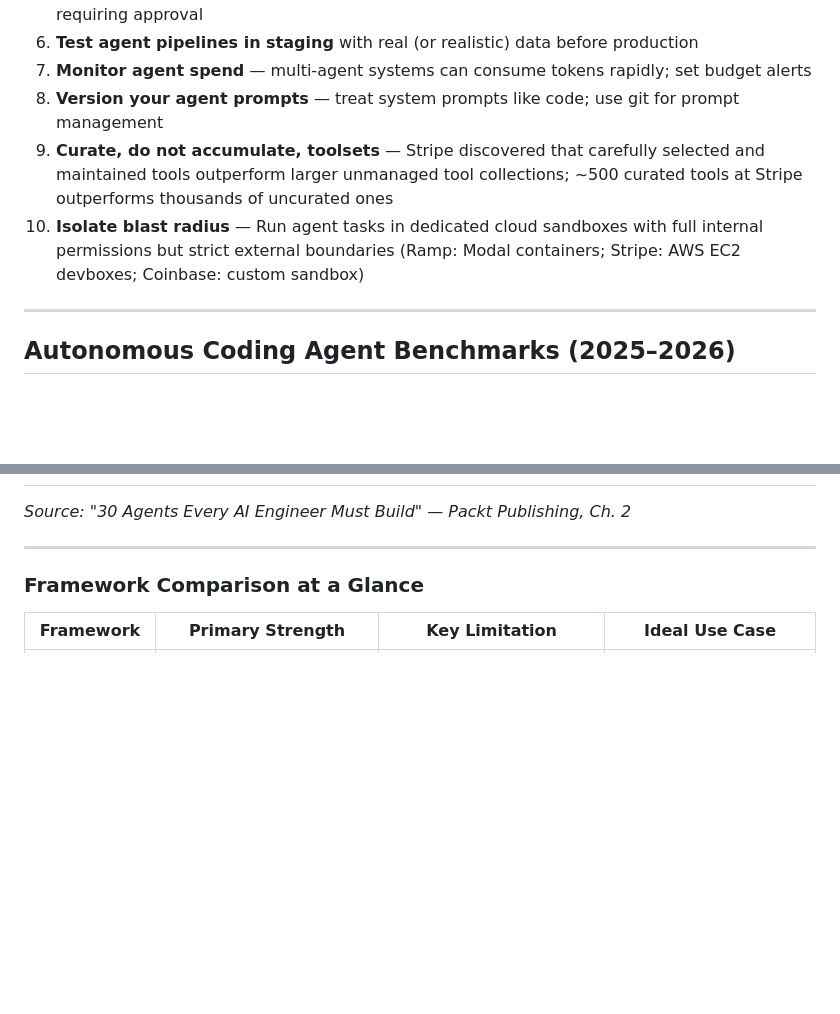
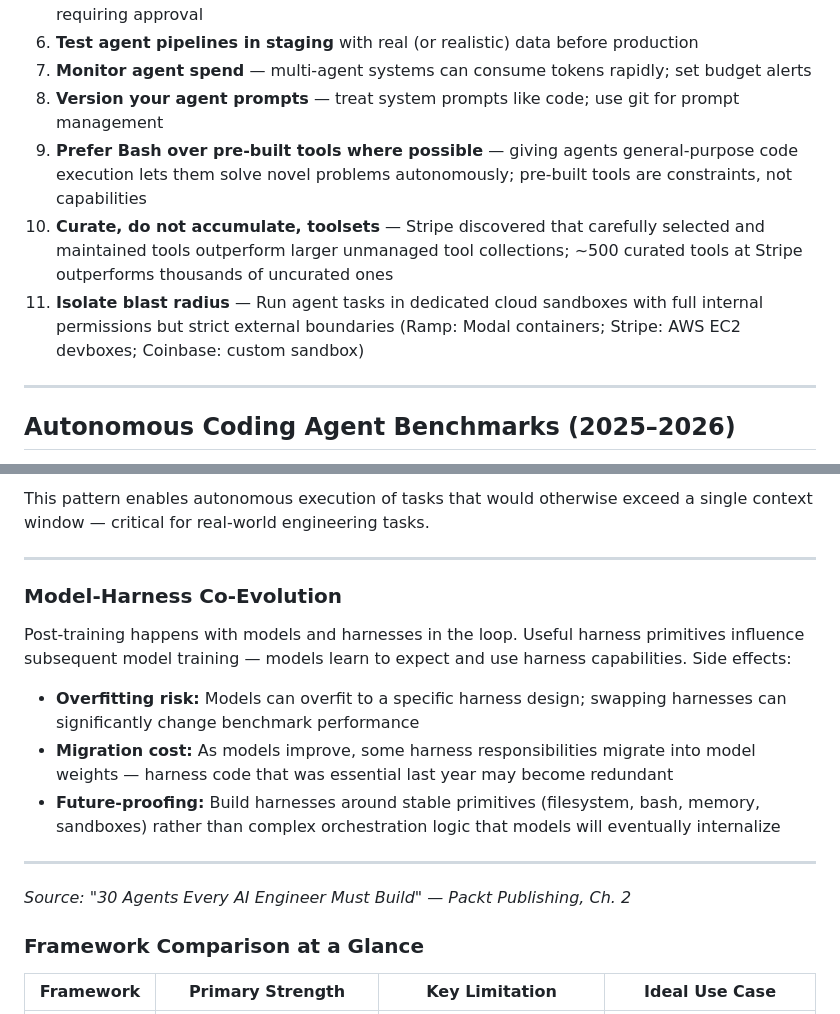
Before and after one commit to stereobag/Best-Practices-for-AI-Agents, a Markdown page: agent_types_and_architectures.md, 2 parts joined by grey strips. GitHub-like rendering; blank space fills up the shorter version.

```diff
--- a/agent_types_and_architectures.md
+++ b/agent_types_and_architectures.md
@@ -307,8 +307,9 @@ Source: [Retool vibe coding risks](https://retool.com/blog/vibe-coding-risks); [
 6. **Test agent pipelines in staging** with real (or realistic) data before production
 7. **Monitor agent spend** — multi-agent systems can consume tokens rapidly; set budget alerts
 8. **Version your agent prompts** — treat system prompts like code; use git for prompt management
-9. **Curate, do not accumulate, toolsets** — Stripe discovered that carefully selected and maintained tools outperform larger unmanaged tool collections; ~500 curated tools at Stripe outperforms thousands of uncurated ones
-10. **Isolate blast radius** — Run agent tasks in dedicated cloud sandboxes with full internal permissions but strict external boundaries (Ramp: Modal containers; Stripe: AWS EC2 devboxes; Coinbase: custom sandbox)
+9. **Prefer Bash over pre-built tools where possible** — giving agents general-purpose code execution lets them solve novel problems autonomously; pre-built tools are constraints, not capabilities
+10. **Curate, do not accumulate, toolsets** — Stripe discovered that carefully selected and maintained tools outperform larger unmanaged tool collections; ~500 curated tools at Stripe outperforms thousands of uncurated ones
+11. **Isolate blast radius** — Run agent tasks in dedicated cloud sandboxes with full internal permissions but strict external boundaries (Ramp: Modal containers; Stripe: AWS EC2 devboxes; Coinbase: custom sandbox)
 
 ---
 
@@ -785,6 +836,18 @@ Beyond runtime monitoring, evaluating agent quality requires systematic end-to-e
+This pattern enables autonomous execution of tasks that would otherwise exceed a single context window — critical for real-world engineering tasks.
+
+---
+
+### Model-Harness Co-Evolution
+
+Post-training happens with models and harnesses in the loop. Useful harness primitives influence subsequent model training — models learn to expect and use harness capabilities. Side effects:
+
+- **Overfitting risk:** Models can overfit to a specific harness design; swapping harnesses can significantly change benchmark performance
+- **Migration cost:** As models improve, some harness responsibilities migrate into model weights — harness code that was essential last year may become redundant
+- **Future-proofing:** Build harnesses around stable primitives (filesystem, bash, memory, sandboxes) rather than complex orchestration logic that models will eventually internalize
+
+---
+
 *Source: "30 Agents Every AI Engineer Must Build" — Packt Publishing, Ch. 2*
-
----
 
 ### Framework Comparison at a Glance
 
```
Also changed, not shown: other parts of agent_types_and_architectures.md (+50 -0 lines).
